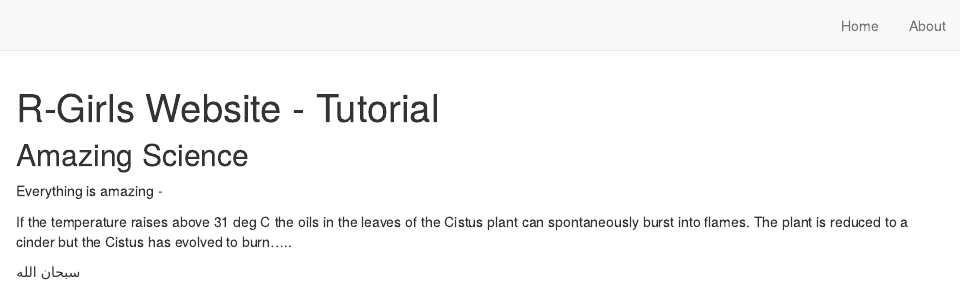
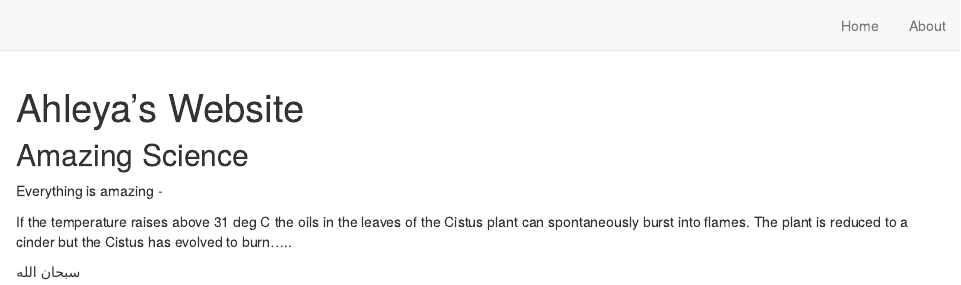
Before and after one commit to Ahleya/MyFirstWebsite, an R Markdown document (index.Rmd): the page in a window 1100 px wide, from its top. Rendered offline with R 4.5, knitr and Pandoc, with nearby package versions; drawn as R Markdown's standard HTML page in place of the format the file asks for.

Commit message:
name change

```diff
--- a/index.Rmd
+++ b/index.Rmd
@@ -1,5 +1,5 @@
 ---
-title: "R-Girls Website - Tutorial"
+title: "Ahleya's Website"
 image: "images/cistus_plant.jpg"
 links:
   - label: '<i class="fab fa-twitter"></i> Twitter'
```
Also changed, not shown: docs/search.json.
